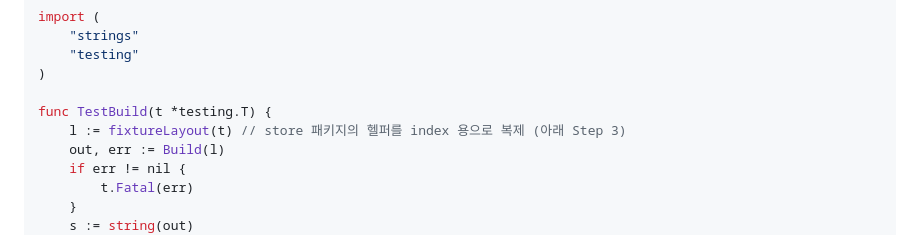
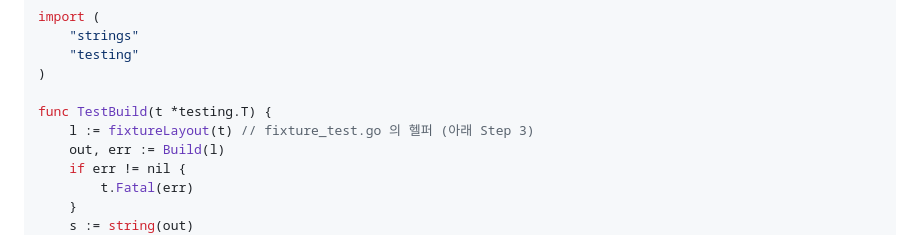
Before and after one commit to xian0310567/priorcase, a Markdown page: docs/plans/2026-08-07-plan1-core-cli.md, the part around the change. Rendered like a GitHub page.

Commit message:
docs: 낡은 주석 정리

```diff
--- a/docs/plans/2026-08-07-plan1-core-cli.md
+++ b/docs/plans/2026-08-07-plan1-core-cli.md
@@ -1808,7 +1808,7 @@ import (
 )
 
 func TestBuild(t *testing.T) {
-	l := fixtureLayout(t) // store 패키지의 헬퍼를 index 용으로 복제 (아래 Step 3)
+	l := fixtureLayout(t) // fixture_test.go 의 헬퍼 (아래 Step 3)
 	out, err := Build(l)
 	if err != nil {
 		t.Fatal(err)
```
